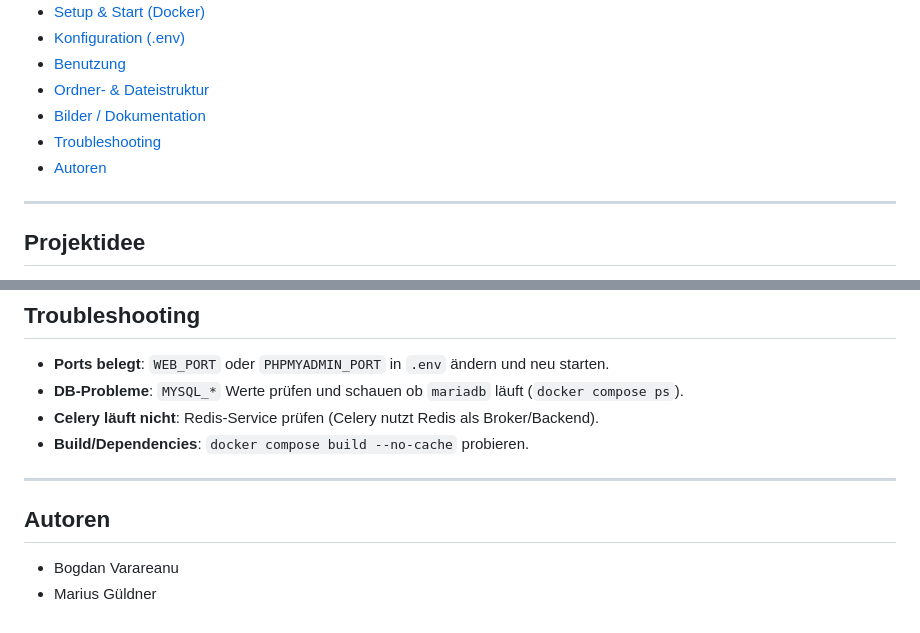
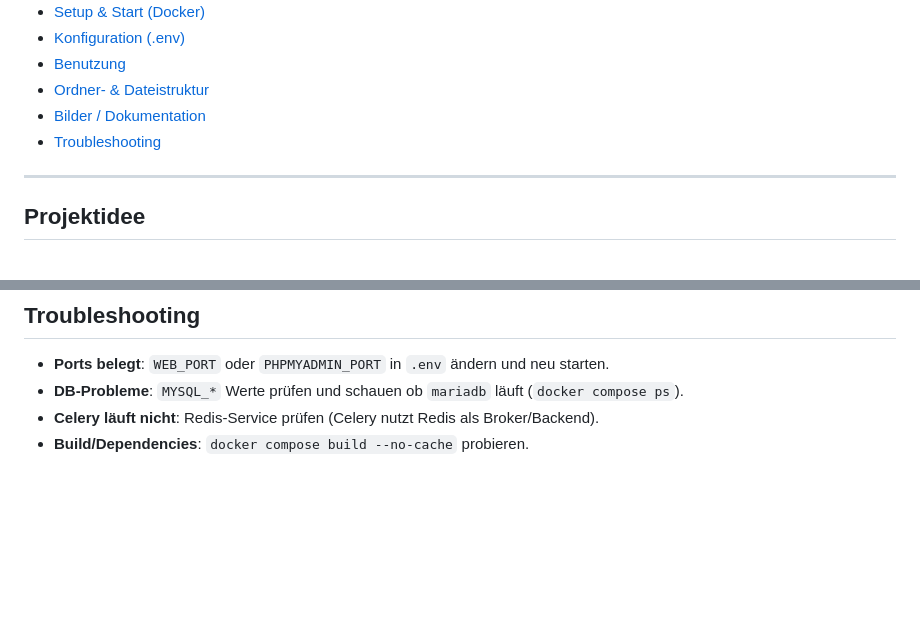
Before and after one commit to git-marius/project-asia-restaurant, a Markdown page: README.md, 2 parts joined by grey strips. Rendered like a GitHub page; blank space fills up the shorter version.

Commit message:
removed authors from readme

```diff
--- a/README.md
+++ b/README.md
@@ -15,8 +15,6 @@ Schulprojekt: Sensor-/IoT-Dashboard für ein (simuliertes) Asia-Restaurant – m
 - [Ordner- & Dateistruktur](#ordner--dateistruktur)
 - [Bilder / Dokumentation](#bilder--dokumentation)
 - [Troubleshooting](#troubleshooting)
-- [Autoren](#autoren)
-
 ---
 
 ## Projektidee
@@ -215,9 +213,3 @@ project-asia-restaurant/
 - **DB-Probleme**: `MYSQL_*` Werte prüfen und schauen ob `mariadb` läuft (`docker compose ps`).
 - **Celery läuft nicht**: Redis-Service prüfen (Celery nutzt Redis als Broker/Backend).
 - **Build/Dependencies**: `docker compose build --no-cache` probieren.
-
----
-
-## Autoren
-- Bogdan Varareanu
-- Marius Güldner
```
